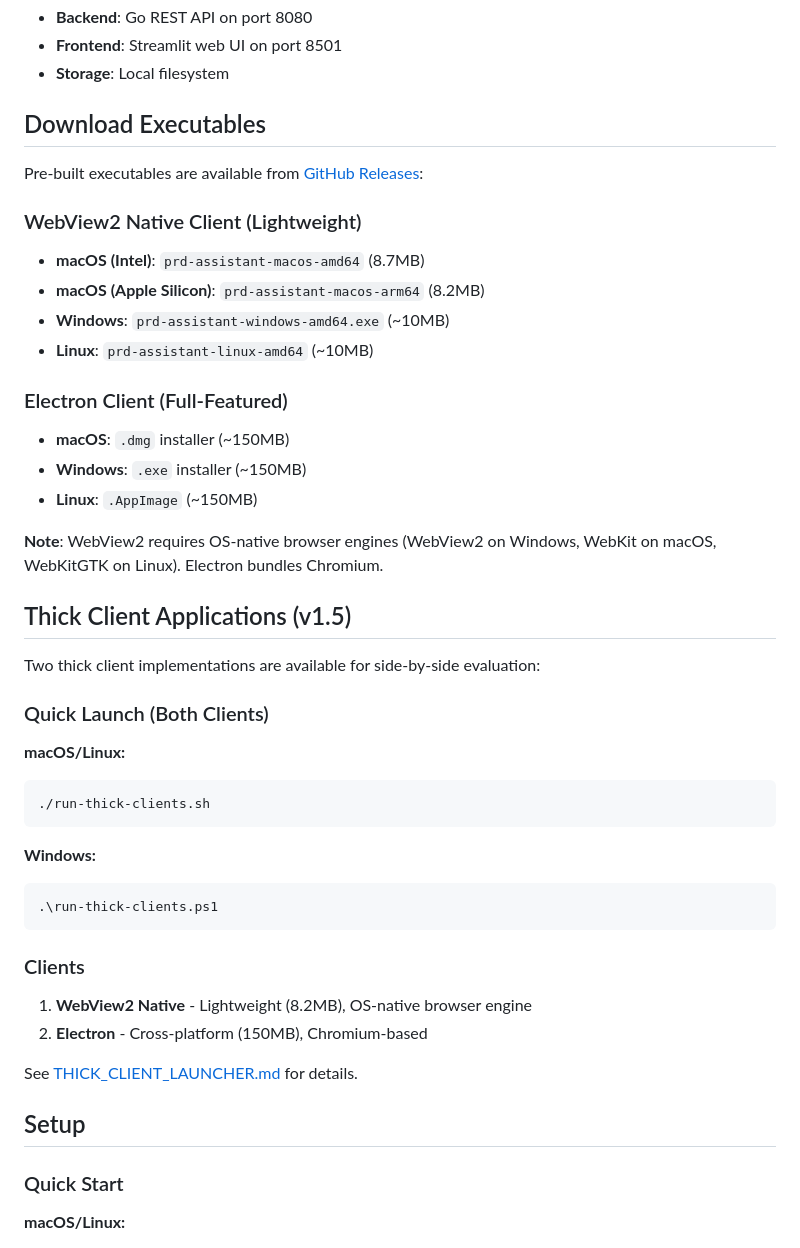
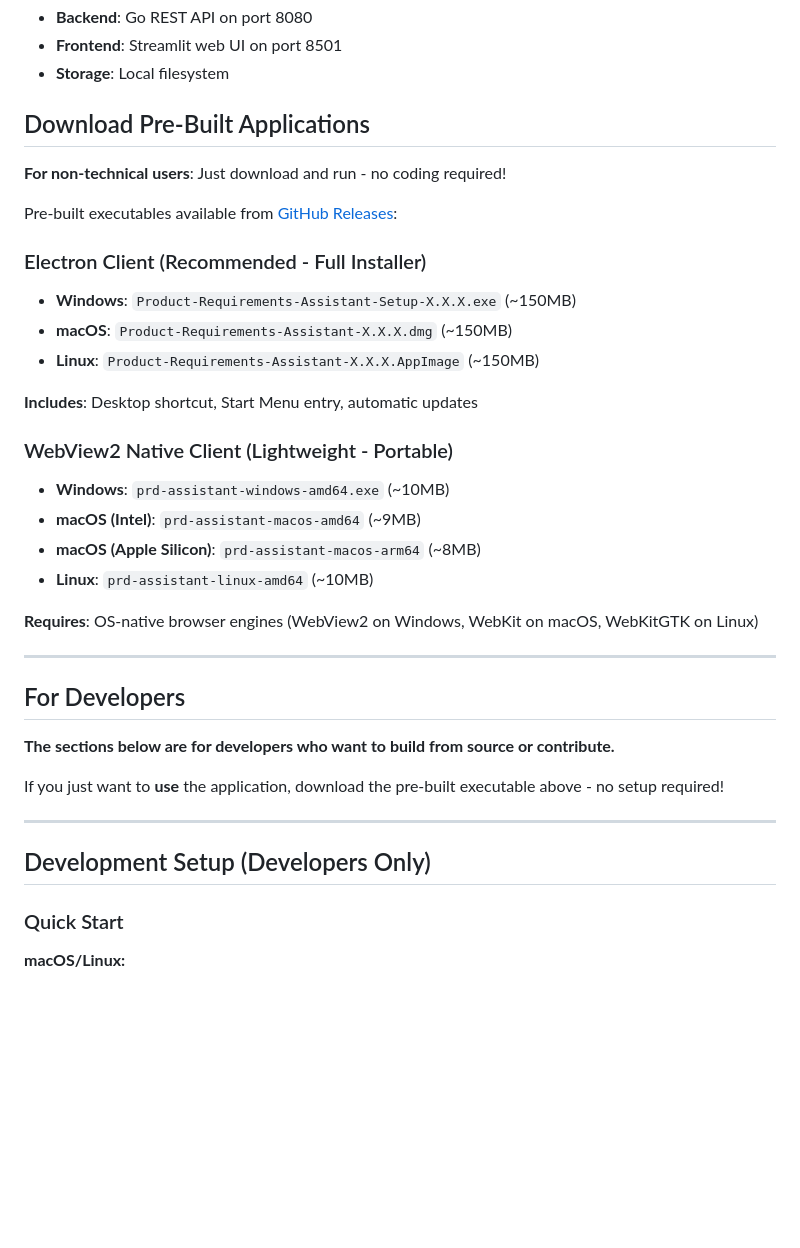
Before and after one commit to bordenet/product-requirements-assistant, a Markdown page: README.md, the part around the change printed below. GitHub-like rendering; blank space fills up the shorter version.

````diff
--- a/README.md
+++ b/README.md
@@ -23,47 +43,38 @@ A structured 3-phase workflow tool for creating Product Requirements Documents w
 - **Frontend**: Streamlit web UI on port 8501
 - **Storage**: Local filesystem
 
-## Download Executables
+## Download Pre-Built Applications
 
-Pre-built executables are available from [GitHub Releases](https://github.com/bordenet/product-requirements-assistant/releases):
+**For non-technical users**: Just download and run - no coding required!
 
-### WebView2 Native Client (Lightweight)
-- **macOS (Intel)**: `prd-assistant-macos-amd64` (8.7MB)
-- **macOS (Apple Silicon)**: `prd-assistant-macos-arm64` (8.2MB)
+Pre-built executables available from [GitHub Releases](https://github.com/bordenet/product-requirements-assistant/releases/latest):
+
+### Electron Client (Recommended - Full Installer)
+- **Windows**: `Product-Requirements-Assistant-Setup-X.X.X.exe` (~150MB)
+- **macOS**: `Product-Requirements-Assistant-X.X.X.dmg` (~150MB)
+- **Linux**: `Product-Requirements-Assistant-X.X.X.AppImage` (~150MB)
+
+**Includes**: Desktop shortcut, Start Menu entry, automatic updates
+
+### WebView2 Native Client (Lightweight - Portable)
 - **Windows**: `prd-assistant-windows-amd64.exe` (~10MB)
+- **macOS (Intel)**: `prd-assistant-macos-amd64` (~9MB)
+- **macOS (Apple Silicon)**: `prd-assistant-macos-arm64` (~8MB)
 - **Linux**: `prd-assistant-linux-amd64` (~10MB)
 
-### Electron Client (Full-Featured)
-- **macOS**: `.dmg` installer (~150MB)
-- **Windows**: `.exe` installer (~150MB)
-- **Linux**: `.AppImage` (~150MB)
+**Requires**: OS-native browser engines (WebView2 on Windows, WebKit on macOS, WebKitGTK on Linux)
 
-**Note**: WebView2 requires OS-native browser engines (WebView2 on Windows, WebKit on macOS, WebKitGTK on Linux). Electron bundles Chromium.
+---
 
-## Thick Client Applications (v1.5)
+## For Developers
 
-Two thick client implementations are available for side-by-side evaluation:
+**The sections below are for developers who want to build from source or contribute.**
 
-### Quick Launch (Both Clients)
+If you just want to **use** the application, download the pre-built executable above - no setup required!
 
-**macOS/Linux:**
-```bash
-./run-thick-clients.sh
-```
+---
 
-**Windows:**
-```powershell
-.\run-thick-clients.ps1
-```
-
-### Clients
-
-1. **WebView2 Native** - Lightweight (8.2MB), OS-native browser engine
-2. **Electron** - Cross-platform (150MB), Chromium-based
-
-See [THICK_CLIENT_LAUNCHER.md](THICK_CLIENT_LAUNCHER.md) for details.
-
-## Setup
+## Development Setup (Developers Only)
 
 ### Quick Start
 
````
Also changed, not shown: other parts of README.md (+20 -0 lines), QUICK_START_WINDOWS.md (added, +149 -0 lines).
